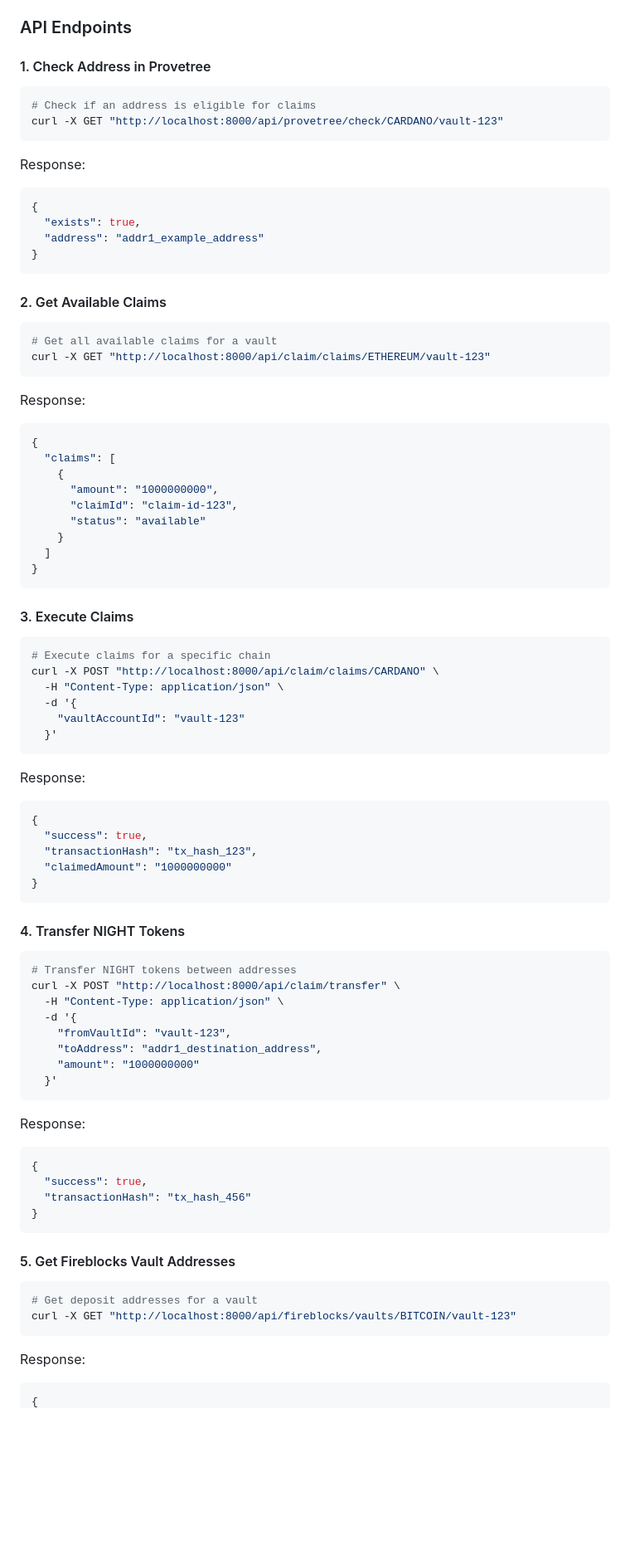
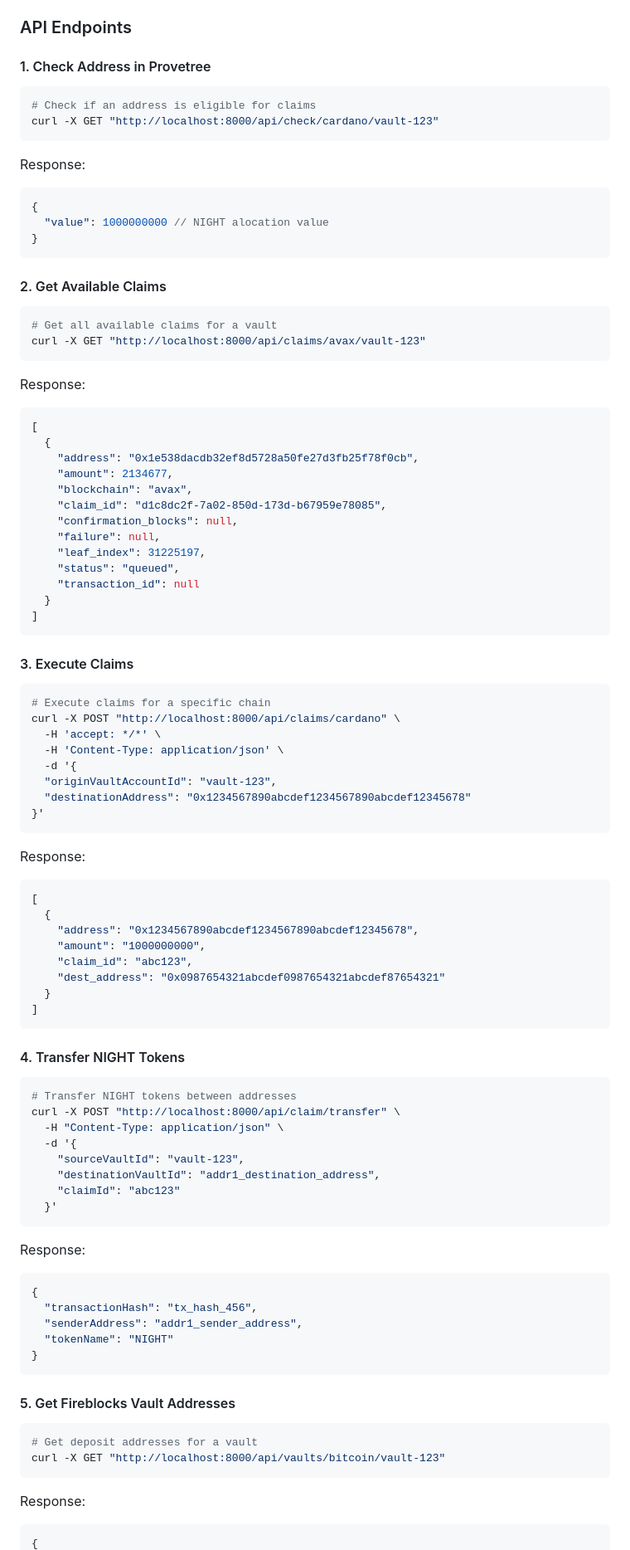
Before and after one commit to tejareddy8888/fb-glacier-sdk, a Markdown page: README.md, the part around the change printed below. Shown: that part at 83% size. Drawn GitHub-style; blank space fills up the shorter version.

````diff
--- a/README.md
+++ b/README.md
@@ -257,83 +275,102 @@ The SDK provides a REST API accessible at `http://localhost:8000`. Full API docu
 ### API Endpoints
 
 #### 1. Check Address in Provetree
+
 ```bash
 # Check if an address is eligible for claims
-curl -X GET "http://localhost:8000/api/provetree/check/CARDANO/vault-123"
+curl -X GET "http://localhost:8000/api/check/cardano/vault-123"
 ```
 
 Response:
+
 ```json
 {
-  "exists": true,
-  "address": "addr1_example_address"
+  "value": 1000000000 // NIGHT alocation value
 }
 ```
 
 #### 2. Get Available Claims
+
 ```bash
 # Get all available claims for a vault
-curl -X GET "http://localhost:8000/api/claim/claims/ETHEREUM/vault-123"
+curl -X GET "http://localhost:8000/api/claims/avax/vault-123"
 ```
 
 Response:
+
 ```json
-{
-  "claims": [
-    {
-      "amount": "1000000000",
-      "claimId": "claim-id-123",
-      "status": "available"
-    }
-  ]
-}
+[
+  {
+    "address": "0x1e538dacdb32ef8d5728a50fe27d3fb25f78f0cb",
+    "amount": 2134677,
+    "blockchain": "avax",
+    "claim_id": "d1c8dc2f-7a02-850d-173d-b67959e78085",
+    "confirmation_blocks": null,
+    "failure": null,
+    "leaf_index": 31225197,
+    "status": "queued",
+    "transaction_id": null
+  }
+]
 ```
 
 #### 3. Execute Claims
+
 ```bash
 # Execute claims for a specific chain
-curl -X POST "http://localhost:8000/api/claim/claims/CARDANO" \
-  -H "Content-Type: application/json" \
+curl -X POST "http://localhost:8000/api/claims/cardano" \
+  -H 'accept: */*' \
+  -H 'Content-Type: application/json' \
   -d '{
-    "vaultAccountId": "vault-123"
-  }'
+  "originVaultAccountId": "vault-123",
+  "destinationAddress": "0x1234567890abcdef1234567890abcdef12345678"
+}'
 ```
 
 Response:
+
 ```json
-{
-  "success": true,
-  "transactionHash": "tx_hash_123",
-  "claimedAmount": "1000000000"
-}
+[
+  {
+    "address": "0x1234567890abcdef1234567890abcdef12345678",
+    "amount": "1000000000",
+    "claim_id": "abc123",
+    "dest_address": "0x0987654321abcdef0987654321abcdef87654321"
+  }
+]
 ```
 
 #### 4. Transfer NIGHT Tokens
+
 ```bash
 # Transfer NIGHT tokens between addresses
 curl -X POST "http://localhost:8000/api/claim/transfer" \
   -H "Content-Type: application/json" \
   -d '{
-    "fromVaultId": "vault-123",
-    "toAddress": "addr1_destination_address",
-    "amount": "1000000000"
+    "sourceVaultId": "vault-123",
+    "destinationVaultId": "addr1_destination_address",
+    "claimId": "abc123"
   }'
 ```
 
 Response:
+
 ```json
 {
-  "success": true,
-  "transactionHash": "tx_hash_456"
+  "transactionHash": "tx_hash_456",
+  "senderAddress": "addr1_sender_address",
+  "tokenName": "NIGHT"
 }
 ```
 
 #### 5. Get Fireblocks Vault Addresses
+
 ```bash
 # Get deposit addresses for a vault
-curl -X GET "http://localhost:8000/api/fireblocks/vaults/BITCOIN/vault-123"
+curl -X GET "http://localhost:8000/api/vaults/bitcoin/vault-123"
 ```
 
 Response:
+
 ```json
 {
````
Also changed, not shown: other parts of README.md (+90 -62 lines).
